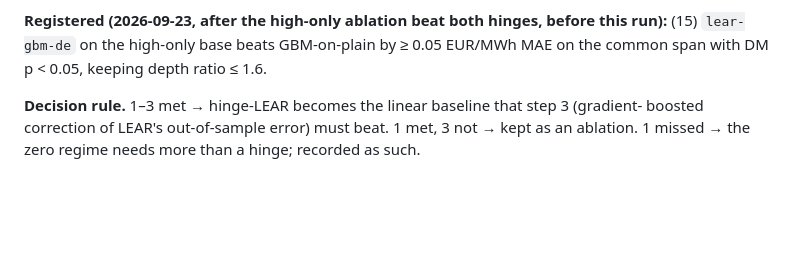
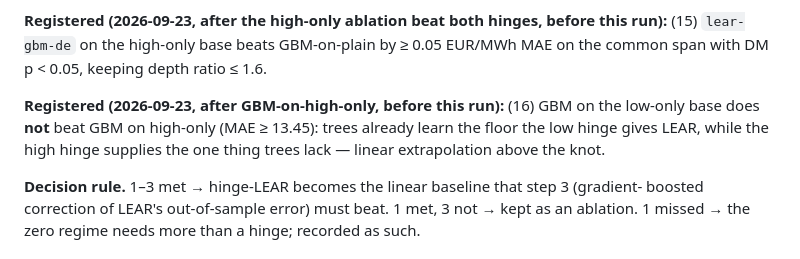
Before and after one commit to baakflo/pred_el_prices, a Markdown page: docs/pred_el_prices_project_plan.md, the part around the change. Rendered like a GitHub page; blank space fills up the shorter version.

Commit message:
Register GBM on the low-only hinge base before running it
Co-Authored-By: Claude Opus 5.5 (1M context) <noreply@anthropic.com>
Claude-Session: https://claude.ai/code/session_01DkvDdyvom9cxfFAwMARfqo

```diff
--- a/docs/pred_el_prices_project_plan.md
+++ b/docs/pred_el_prices_project_plan.md
@@ -189,6 +189,11 @@ ensemble, computed offline). Predictions: (13) the {56, 84, 364} mean beats 364
 **Registered (2026-09-23, after the high-only ablation beat both hinges, before this run):**
 (15) `lear-gbm-de` on the high-only base beats GBM-on-plain by ≥ 0.05 EUR/MWh MAE on the
 common span with DM p < 0.05, keeping depth ratio ≤ 1.6.
+
+**Registered (2026-09-23, after GBM-on-high-only, before this run):** (16) GBM on the
+low-only base does **not** beat GBM on high-only (MAE ≥ 13.45): trees already learn the
+floor the low hinge gives LEAR, while the high hinge supplies the one thing trees lack —
+linear extrapolation above the knot.
 
 **Decision rule.** 1–3 met → hinge-LEAR becomes the linear baseline that step 3 (gradient-
 boosted correction of LEAR's out-of-sample error) must beat. 1 met, 3 not → kept as an
```
